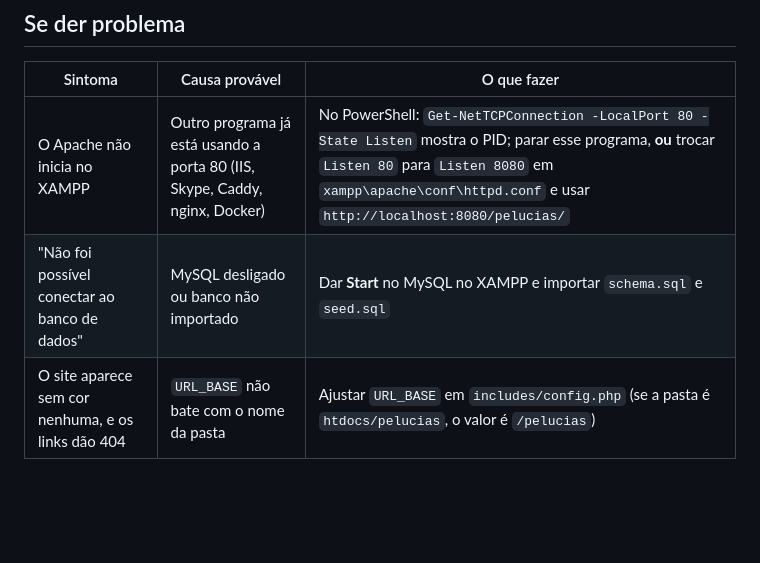
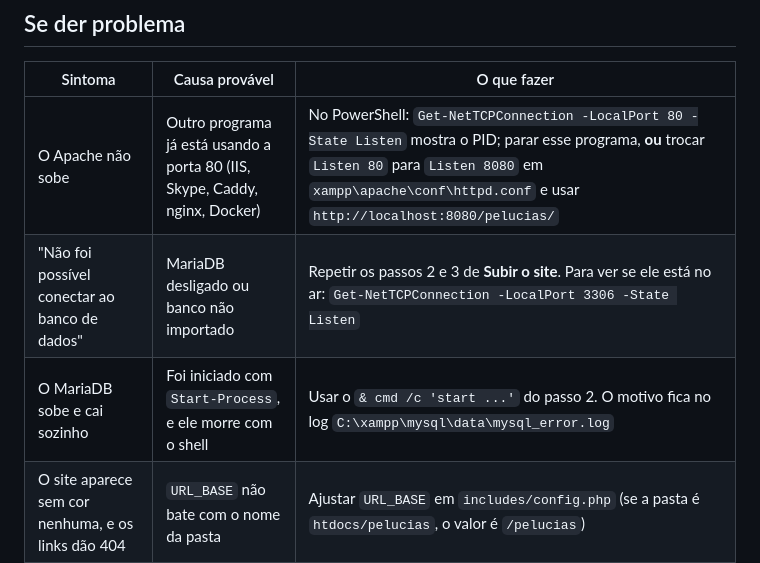
Before and after one commit to l0b00/PontosPelucias, a Markdown page: README.md, the part around one of its changes. GitHub-like rendering; blank space fills up the shorter version.

```diff
--- a/README.md
+++ b/README.md
@@ -290,8 +286,9 @@ Os dados de teste foram apagados depois e o banco está no estado do `seed.sql`.
 
 | Sintoma | Causa provável | O que fazer |
 |---|---|---|
-| O Apache não inicia no XAMPP | Outro programa já está usando a porta 80 (IIS, Skype, Caddy, nginx, Docker) | No PowerShell: `Get-NetTCPConnection -LocalPort 80 -State Listen` mostra o PID; parar esse programa, **ou** trocar `Listen 80` para `Listen 8080` em `xampp\apache\conf\httpd.conf` e usar `http://localhost:8080/pelucias/` |
-| "Não foi possível conectar ao banco de dados" | MySQL desligado ou banco não importado | Dar **Start** no MySQL no XAMPP e importar `schema.sql` e `seed.sql` |
+| O Apache não sobe | Outro programa já está usando a porta 80 (IIS, Skype, Caddy, nginx, Docker) | No PowerShell: `Get-NetTCPConnection -LocalPort 80 -State Listen` mostra o PID; parar esse programa, **ou** trocar `Listen 80` para `Listen 8080` em `xampp\apache\conf\httpd.conf` e usar `http://localhost:8080/pelucias/` |
+| "Não foi possível conectar ao banco de dados" | MariaDB desligado ou banco não importado | Repetir os passos 2 e 3 de **Subir o site**. Para ver se ele está no ar: `Get-NetTCPConnection -LocalPort 3306 -State Listen` |
+| O MariaDB sobe e cai sozinho | Foi iniciado com `Start-Process`, e ele morre com o shell | Usar o `& cmd /c 'start ...'` do passo 2. O motivo fica no log `C:\xampp\mysql\data\mysql_error.log` |
 | O site aparece sem cor nenhuma, e os links dão 404 | `URL_BASE` não bate com o nome da pasta | Ajustar `URL_BASE` em `includes/config.php` (se a pasta é `htdocs/pelucias`, o valor é `/pelucias`) |
 | As imagens de exemplo não aparecem | A pasta `uploads/` não foi copiada junto | Copiar a pasta inteira, com as subpastas `produtos/`, `banners/`, `colecoes/` e `categorias/` |
 | O upload diz "Formato não aceito" com um JPG de verdade | Extensão `fileinfo` desligada no PHP | Em `php.ini`, tirar o `;` de `extension=fileinfo` e reiniciar o Apache |
```
Also changed, not shown: other parts of README.md (+71 -75 lines).
